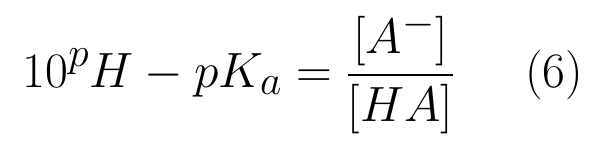
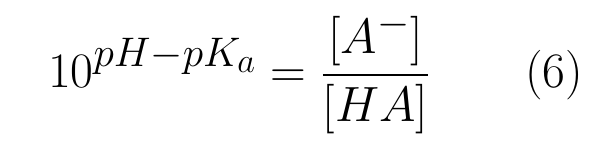
Before and after one commit to gavieira/latex_learn, a LaTeX document (formulas.tex): part of page 2 of 2, cut so that both start at the same text. Compiled offline with pdfLaTeX.

Commit message:
Update formulas.tex

```diff
--- a/formulas.tex
+++ b/formulas.tex
@@ -42,7 +42,7 @@ Equação de Henderson-Hasselbalch: Relação entre pH e pKa
 Reescrevendo Henderson-Haselbalch, temos:
 
 \begin{equation}
-    \Huge 10^pH-pK_a = \frac{[A^-]}{[HA]}
+    \Huge 10^{pH-pK_a} = \frac{[A^-]}{[HA]}
 \end{equation}
 
 \end{document}
```
